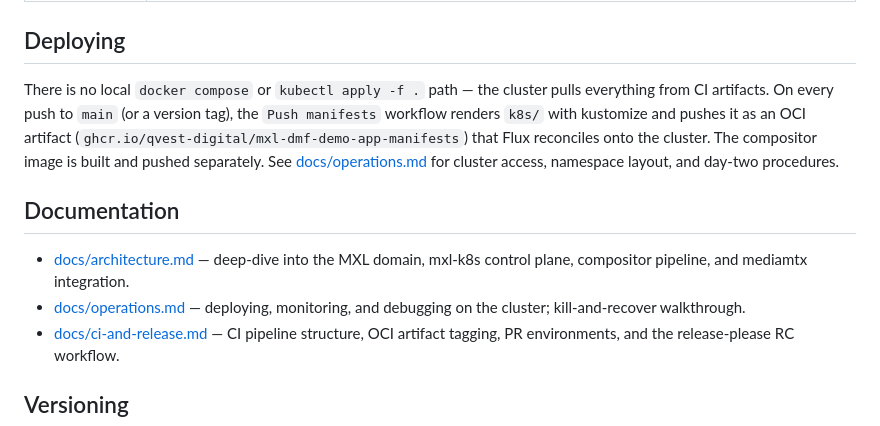
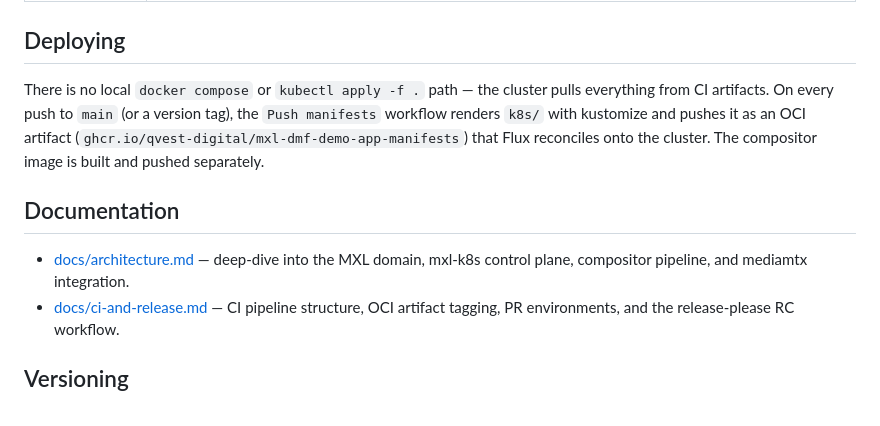
Before and after one commit to qvest-digital/mxl-dmf-demo-app, a Markdown page: README.md, the part around the change. GitHub-like rendering.

```diff
--- a/README.md
+++ b/README.md
@@ -42,12 +42,11 @@ flowchart LR
 
 ## Deploying
 
-There is no local `docker compose` or `kubectl apply -f .` path — the cluster pulls everything from CI artifacts. On every push to `main` (or a version tag), the `Push manifests` workflow renders `k8s/` with kustomize and pushes it as an OCI artifact (`ghcr.io/qvest-digital/mxl-dmf-demo-app-manifests`) that Flux reconciles onto the cluster. The compositor image is built and pushed separately. See [docs/operations.md](docs/operations.md) for cluster access, namespace layout, and day-two procedures.
+There is no local `docker compose` or `kubectl apply -f .` path — the cluster pulls everything from CI artifacts. On every push to `main` (or a version tag), the `Push manifests` workflow renders `k8s/` with kustomize and pushes it as an OCI artifact (`ghcr.io/qvest-digital/mxl-dmf-demo-app-manifests`) that Flux reconciles onto the cluster. The compositor image is built and pushed separately.
 
 ## Documentation
 
 - [docs/architecture.md](docs/architecture.md) — deep-dive into the MXL domain, mxl-k8s control plane, compositor pipeline, and mediamtx integration.
-- [docs/operations.md](docs/operations.md) — deploying, monitoring, and debugging on the cluster; kill-and-recover walkthrough.
 - [docs/ci-and-release.md](docs/ci-and-release.md) — CI pipeline structure, OCI artifact tagging, PR environments, and the release-please RC workflow.
 
 ## Versioning
```
Also changed, not shown: docs/ci-and-release.md (+2 -2 lines), docs/operations.md (deleted, +0 -135 lines).
